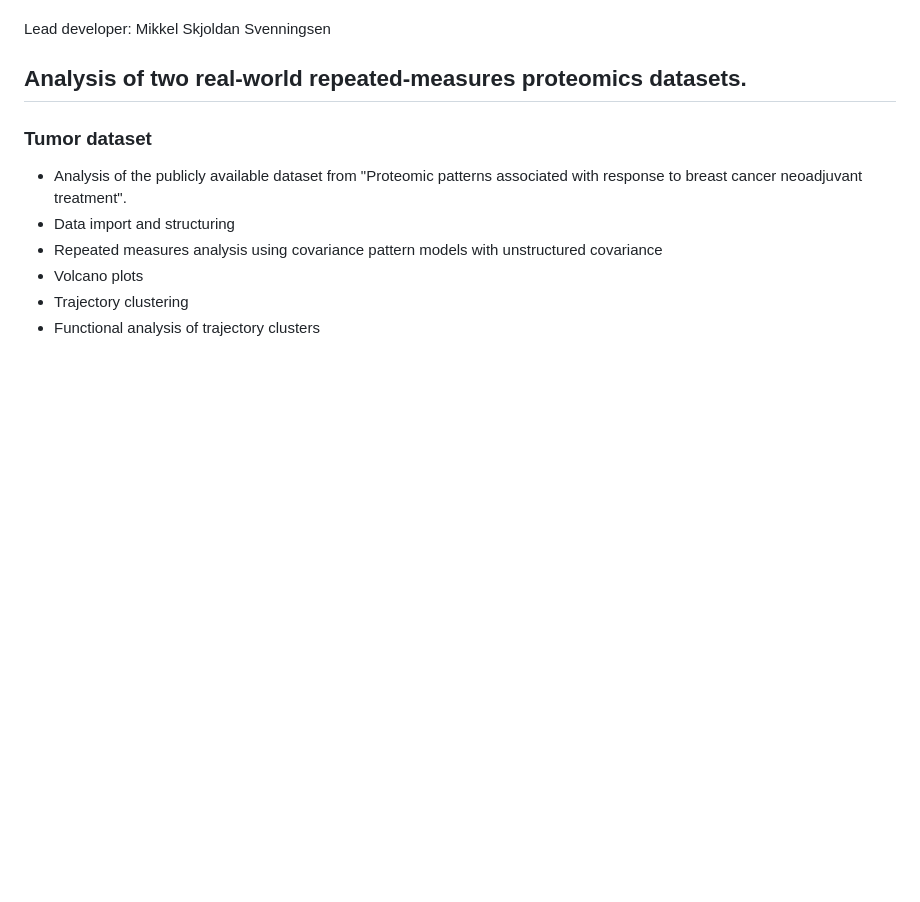
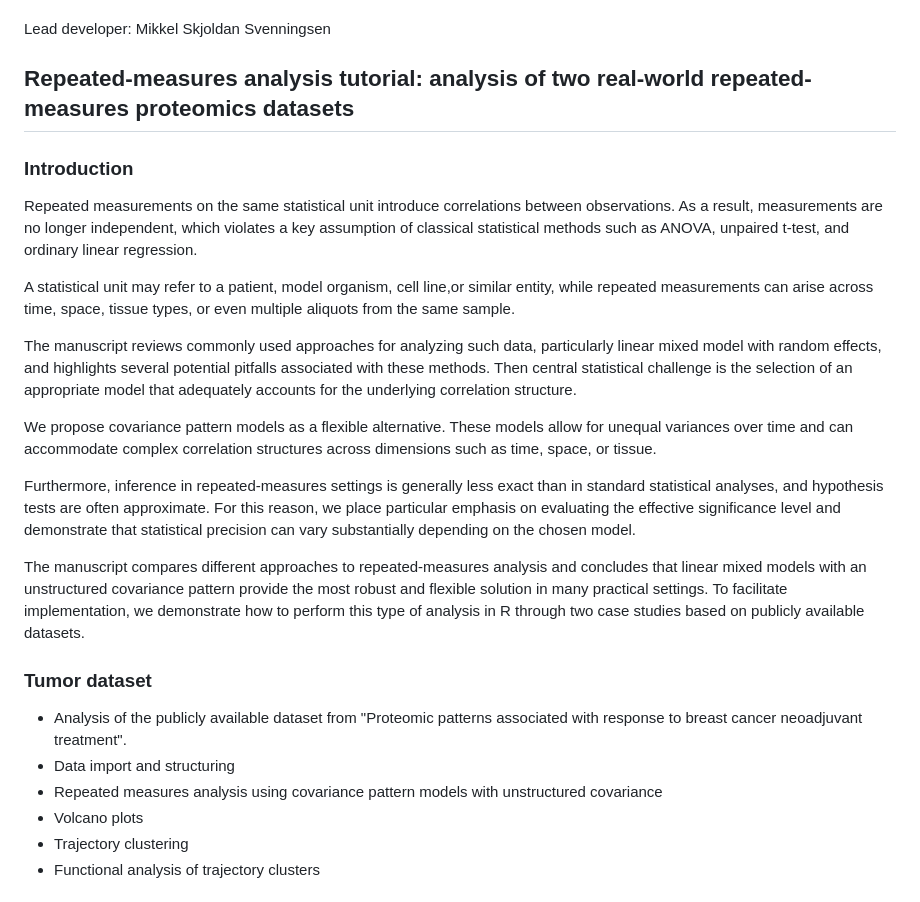
Before and after one commit to CardiacProteomics/repeated-measures-proteomics, a Markdown page: README.md, the part around the change. Rendered like a GitHub page; blank space fills up the shorter version.

```diff
--- a/README.md
+++ b/README.md
@@ -6,7 +6,21 @@ This repository is related to the manuscript "Statistical Approaches for Repeate
 
 Lead developer: Mikkel Skjoldan Svenningsen
 
-## Analysis of two real-world repeated-measures proteomics datasets.
+## Repeated-measures analysis tutorial: analysis of two real-world repeated-measures proteomics datasets
+### Introduction
+Repeated measurements on the same statistical unit introduce correlations between observations. As a result, measurements are no longer independent, which violates a key assumption of classical statistical methods such as ANOVA, unpaired t-test, and ordinary linear regression.
+
+A statistical unit may refer to a patient, model organism, cell line,or similar entity, while repeated measurements can arise across time, space, tissue types, or even multiple aliquots from the same sample.
+
+The manuscript reviews commonly used approaches for analyzing such data, particularly linear mixed model with random effects, and highlights several potential pitfalls associated with these methods. Then central statistical challenge is the selection of an appropriate model that adequately accounts for the underlying correlation structure.
+
+We propose covariance pattern models as a flexible alternative. These models allow for unequal variances over time and can accommodate complex correlation structures across dimensions such as time, space, or tissue.
+
+Furthermore, inference in repeated-measures settings is generally less exact than in standard statistical analyses, and hypothesis tests are often approximate. For this reason, we place particular emphasis on evaluating the effective significance level and demonstrate that statistical precision can vary substantially depending on the chosen model.
+
+The manuscript compares different approaches to repeated-measures analysis and concludes that linear mixed models with an unstructured covariance pattern provide the most robust and flexible solution in many practical settings. To facilitate implementation, we demonstrate how to perform this type of analysis in R through two case studies based on publicly available datasets.
+
+
 ### Tumor dataset
  - Analysis of the publicly available dataset from "Proteomic patterns associated with response to breast cancer neoadjuvant treatment".
  - Data import and structuring
```
